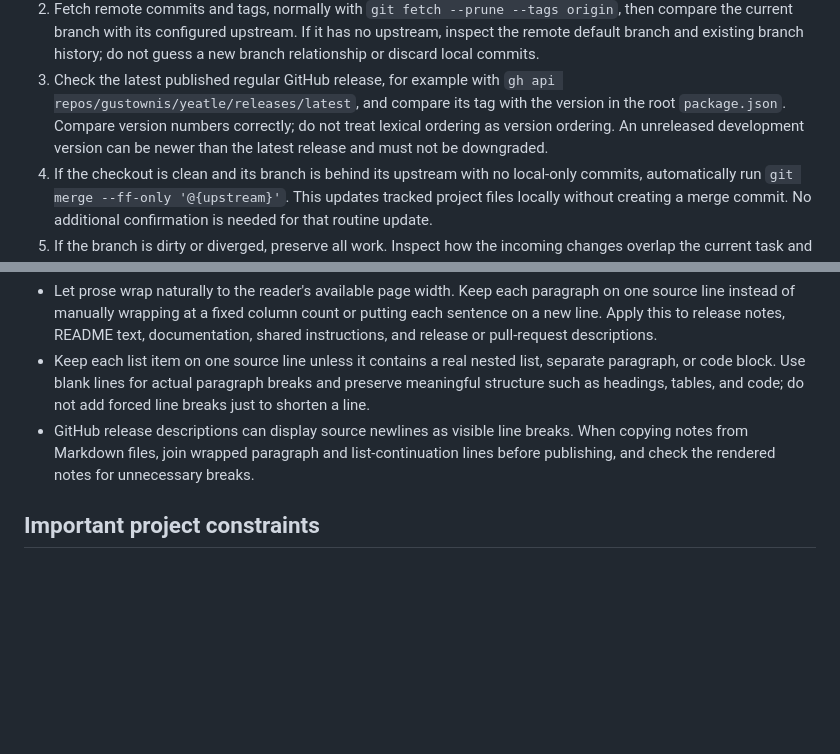
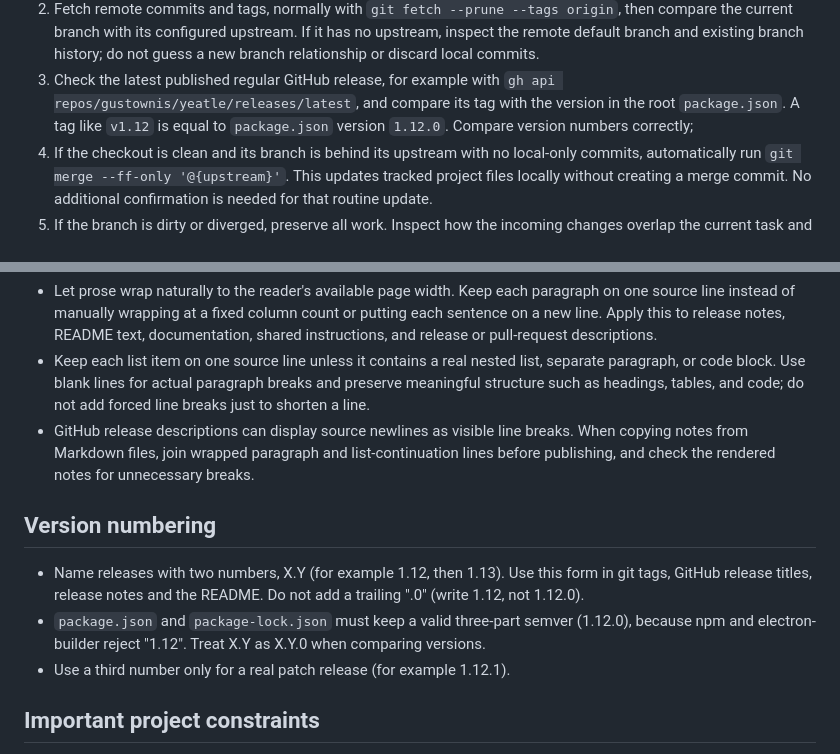
Before and after one commit to gustownis/yeatle, a Markdown page: AGENTS.md, 2 parts joined by grey strips. Rendered like a GitHub page; blank space fills up the shorter version.

```diff
--- a/AGENTS.md
+++ b/AGENTS.md
@@ -22,9 +22,8 @@ it is safe, rather than only telling the user an update exists.
    do not guess a new branch relationship or discard local commits.
 3. Check the latest published regular GitHub release, for example with
    `gh api repos/gustownis/yeatle/releases/latest`, and compare its tag with
-   the version in the root `package.json`. Compare version numbers correctly;
-   do not treat lexical ordering as version ordering. An unreleased development
-   version can be newer than the latest release and must not be downgraded.
+   the version in the root `package.json`. A tag like `v1.12` is equal to
+   `package.json` version `1.12.0`. Compare version numbers correctly;
 4. If the checkout is clean and its branch is behind its upstream with no
    local-only commits, automatically run `git merge --ff-only '@{upstream}'`.
    This updates tracked
@@ -76,6 +75,12 @@ private notes intact throughout synchronization.
 - Let prose wrap naturally to the reader's available page width. Keep each paragraph on one source line instead of manually wrapping at a fixed column count or putting each sentence on a new line. Apply this to release notes, README text, documentation, shared instructions, and release or pull-request descriptions.
 - Keep each list item on one source line unless it contains a real nested list, separate paragraph, or code block. Use blank lines for actual paragraph breaks and preserve meaningful structure such as headings, tables, and code; do not add forced line breaks just to shorten a line.
 - GitHub release descriptions can display source newlines as visible line breaks. When copying notes from Markdown files, join wrapped paragraph and list-continuation lines before publishing, and check the rendered notes for unnecessary breaks.
+
+## Version numbering
+
+- Name releases with two numbers, X.Y (for example 1.12, then 1.13). Use this form in git tags, GitHub release titles, release notes and the README. Do not add a trailing ".0" (write 1.12, not 1.12.0).
+- `package.json` and `package-lock.json` must keep a valid three-part semver (1.12.0), because npm and electron-builder reject "1.12". Treat X.Y as X.Y.0 when comparing versions.
+- Use a third number only for a real patch release (for example 1.12.1).
 
 ## Important project constraints
 
```
